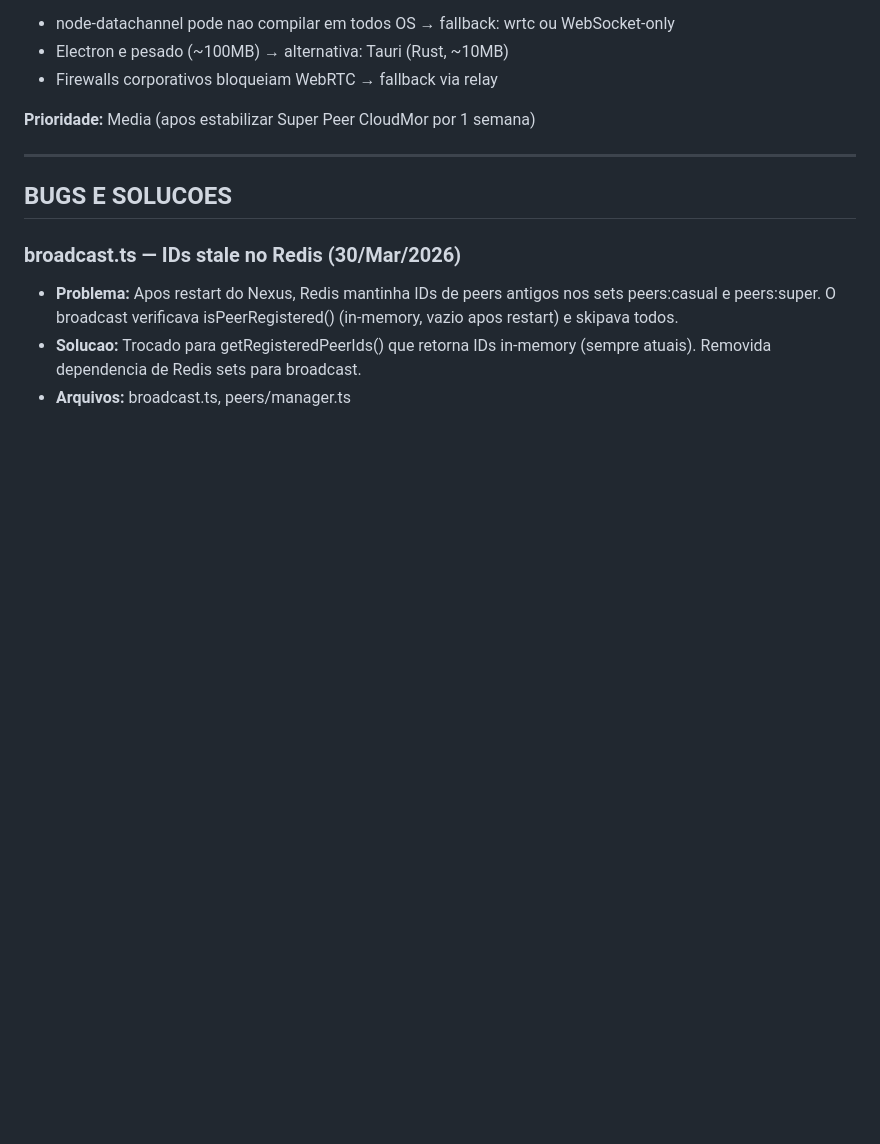
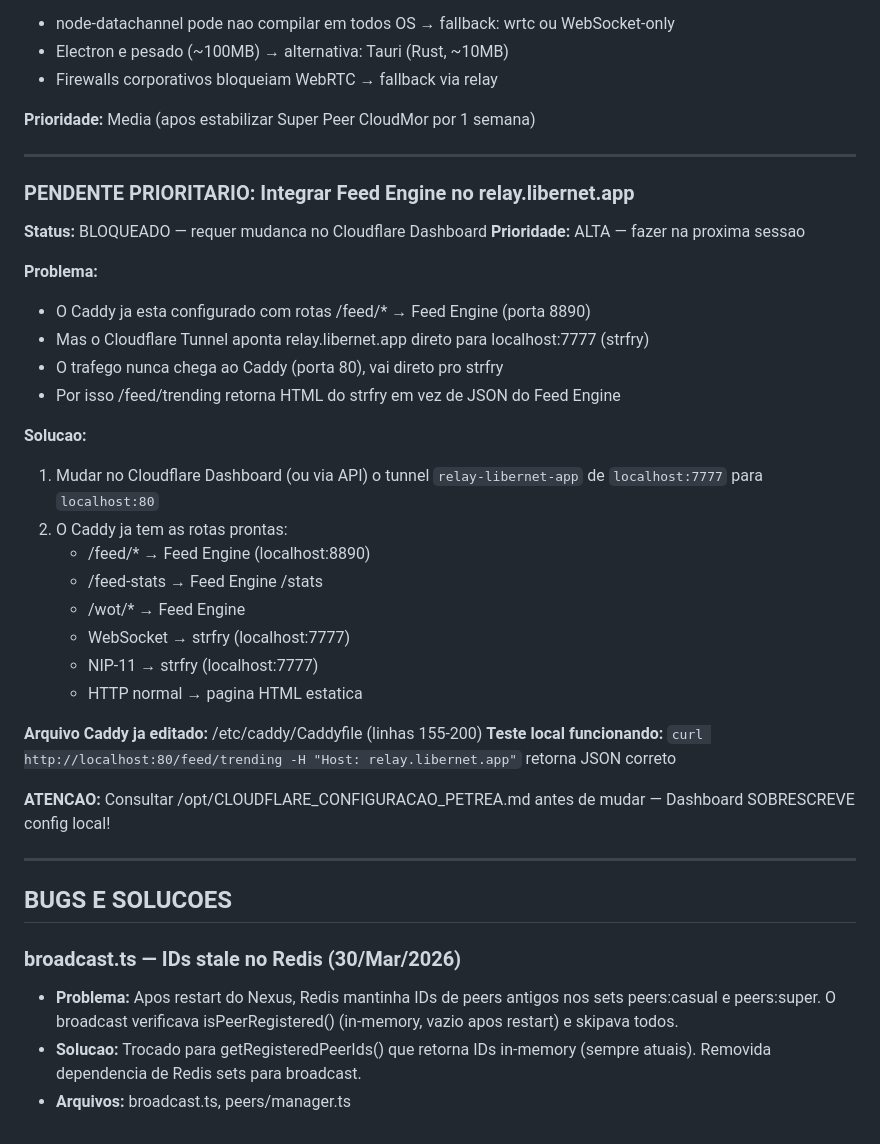
Before and after one commit to lucianocasalunga/nexus-relay, a Markdown page: MEMORIA.md, the part around the change. GitHub-like rendering; blank space fills up the shorter version.

Commit message:
Pendente: integrar Feed Engine no relay.libernet.app
- Caddy configurado com rotas /feed/* -> Feed Engine
- Bloqueado: Cloudflare tunnel aponta direto pro strfry:7777
- Proximo passo: mudar tunnel para localhost:80 (Caddy)
- MEMORIA.md atualizada com pendencia prioritaria

Co-Authored-By: Claude Opus 4.6 (1M context) <noreply@anthropic.com>

```diff
--- a/MEMORIA.md
+++ b/MEMORIA.md
@@ -455,6 +455,34 @@ Tres camadas: Seed Node (relay central) + Super Peers (clientes estaveis) + Casu
 
 ---
 
+### PENDENTE PRIORITARIO: Integrar Feed Engine no relay.libernet.app
+
+**Status:** BLOQUEADO — requer mudanca no Cloudflare Dashboard
+**Prioridade:** ALTA — fazer na proxima sessao
+
+**Problema:**
+- O Caddy ja esta configurado com rotas /feed/* → Feed Engine (porta 8890)
+- Mas o Cloudflare Tunnel aponta relay.libernet.app direto para localhost:7777 (strfry)
+- O trafego nunca chega ao Caddy (porta 80), vai direto pro strfry
+- Por isso /feed/trending retorna HTML do strfry em vez de JSON do Feed Engine
+
+**Solucao:**
+1. Mudar no Cloudflare Dashboard (ou via API) o tunnel `relay-libernet-app` de `localhost:7777` para `localhost:80`
+2. O Caddy ja tem as rotas prontas:
+   - /feed/* → Feed Engine (localhost:8890)
+   - /feed-stats → Feed Engine /stats
+   - /wot/* → Feed Engine
+   - WebSocket → strfry (localhost:7777)
+   - NIP-11 → strfry (localhost:7777)
+   - HTTP normal → pagina HTML estatica
+
+**Arquivo Caddy ja editado:** /etc/caddy/Caddyfile (linhas 155-200)
+**Teste local funcionando:** `curl http://localhost:80/feed/trending -H "Host: relay.libernet.app"` retorna JSON correto
+
+**ATENCAO:** Consultar /opt/CLOUDFLARE_CONFIGURACAO_PETREA.md antes de mudar — Dashboard SOBRESCREVE config local!
+
+---
+
 ## BUGS E SOLUCOES
 
 ### broadcast.ts — IDs stale no Redis (30/Mar/2026)
```
